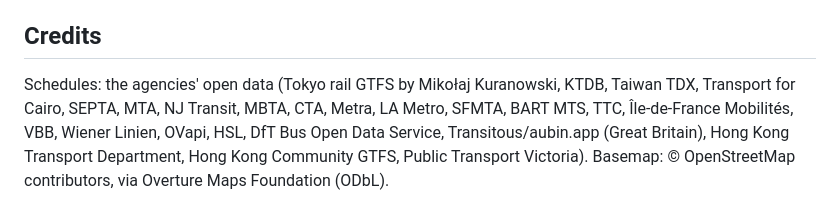
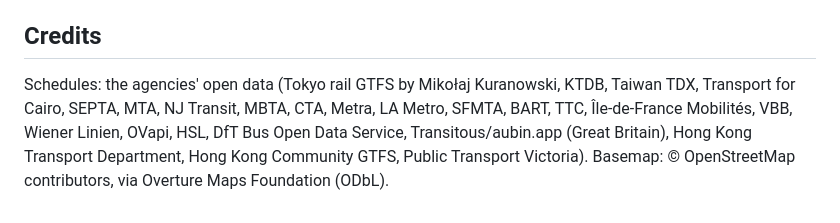
Before and after one commit to thussenthan/city-transit-map, a Markdown page: README.md, the part around the change. Drawn GitHub-style.

Commit message:
README credits tidy
Co-Authored-By: Claude Sonnet 5.5 <noreply@anthropic.com>

```diff
--- a/README.md
+++ b/README.md
@@ -56,5 +56,5 @@ python3 -m http.server   # the page needs http (it fetches data/*.bin)
 
 ## Credits
 
-Schedules: the agencies' open data (Tokyo rail GTFS by Mikołaj Kuranowski, KTDB, Taiwan TDX, Transport for Cairo, SEPTA, MTA, NJ Transit, MBTA, CTA, Metra, LA Metro, SFMTA, BART MTS, TTC, Île-de-France Mobilités, VBB, Wiener Linien, OVapi, HSL, DfT Bus Open Data Service, Transitous/aubin.app (Great Britain), Hong Kong Transport Department, Hong Kong Community GTFS, Public Transport Victoria).
+Schedules: the agencies' open data (Tokyo rail GTFS by Mikołaj Kuranowski, KTDB, Taiwan TDX, Transport for Cairo, SEPTA, MTA, NJ Transit, MBTA, CTA, Metra, LA Metro, SFMTA, BART, TTC, Île-de-France Mobilités, VBB, Wiener Linien, OVapi, HSL, DfT Bus Open Data Service, Transitous/aubin.app (Great Britain), Hong Kong Transport Department, Hong Kong Community GTFS, Public Transport Victoria).
 Basemap: © OpenStreetMap contributors, via Overture Maps Foundation (ODbL).
```
